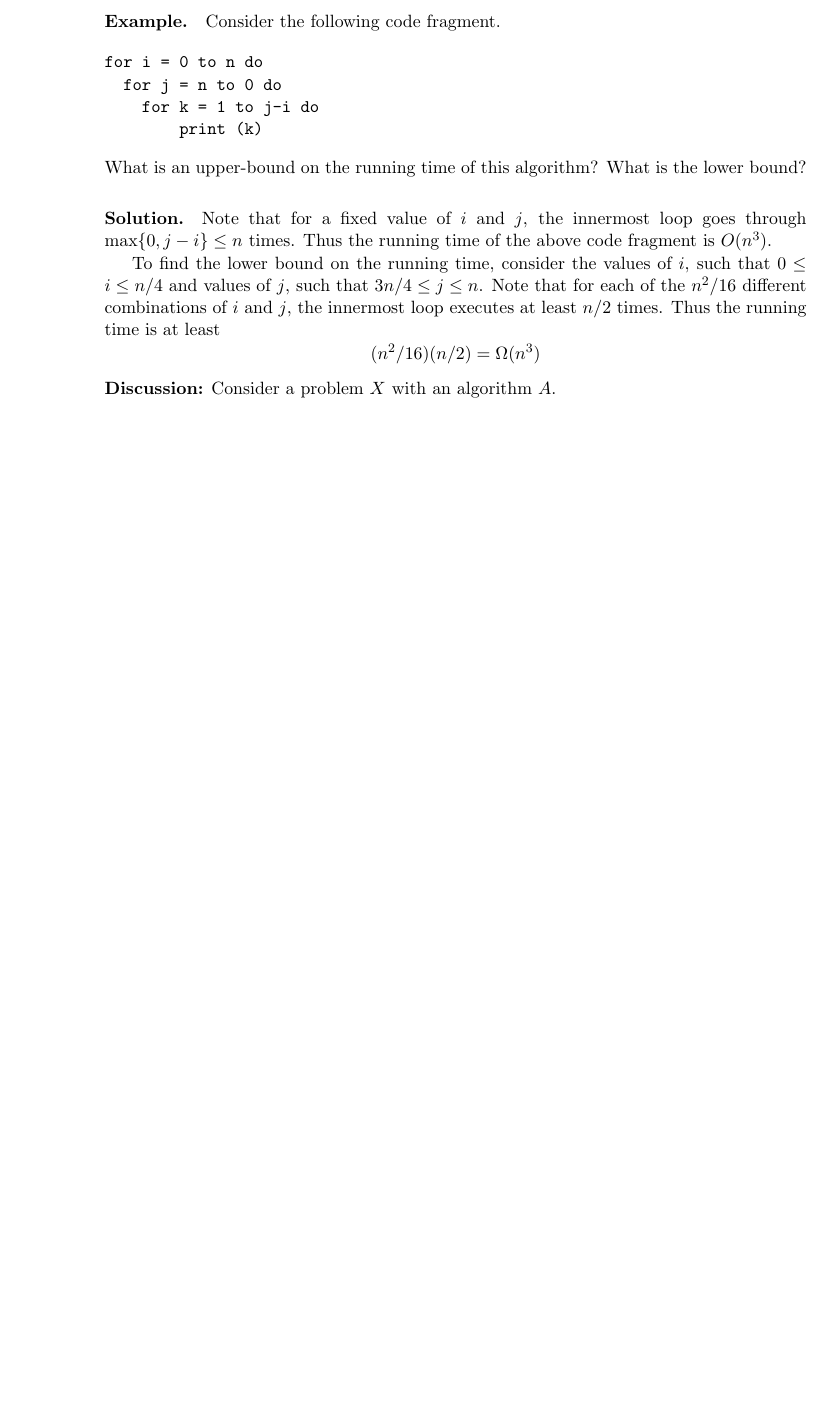
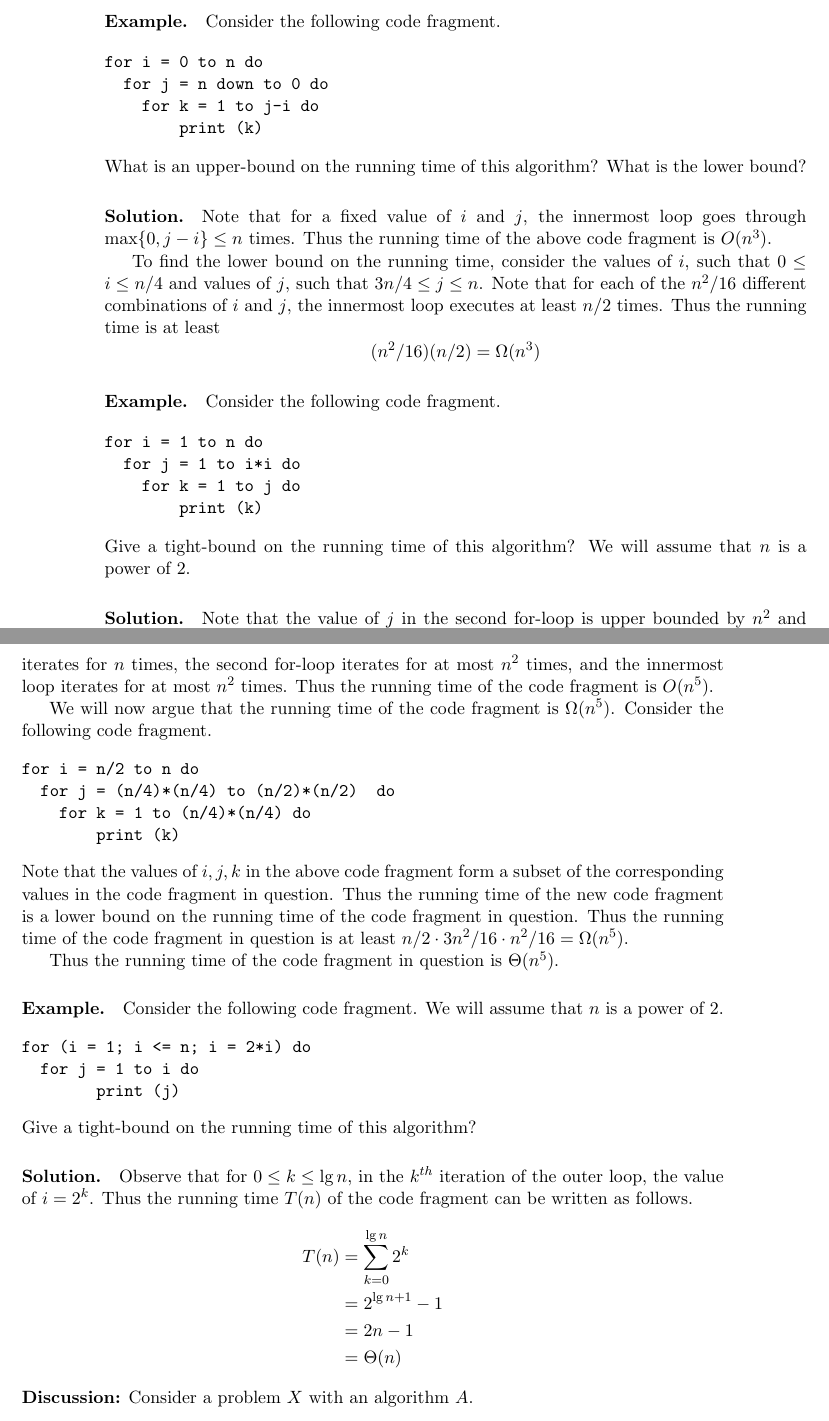
Before and after one commit to vikramkh/course-website-16fa, a LaTeX document (lectures/runtime2.tex): part of page 2 of 5 before the commit and two parts of pages 2 and 3 of 6 after it, the two joined at a grey line, cut so that both start at the same text, the shorter picture padded with empty space. Compiled offline with pdfLaTeX.

Commit message:
Update lecture notes for jan 26

```diff
--- a/lectures/runtime2.tex
+++ b/lectures/runtime2.tex
@@ -112,7 +112,7 @@ and $n\geq 3^6$. Thus the running time is $\Omega(n\log n)$.
 \paragraph{Example.} Consider the following code fragment.
 \begin{verbatim}
 for i = 0 to n do
-  for j = n to 0 do
+  for j = n down to 0 do
     for k = 1 to j-i do
         print (k)
 \end{verbatim}
@@ -131,6 +131,62 @@ $n/2$ times. Thus the running time is at least
 \[
 (n^2/16)(n/2) = \Omega(n^3)
 \]
+
+\paragraph{Example.}
+Consider the following code fragment.
+\begin{verbatim}
+for i = 1 to n do
+  for j = 1 to i*i do
+    for k = 1 to j do
+        print (k)
+\end{verbatim}
+Give a tight-bound on the running time of this algorithm? We will
+assume that $n$ is a power of 2.
+
+\paragraph{Solution.} Note that the value of $j$ in the second
+for-loop is upper bounded by $n^2$ and the value of $k$ in the
+innermost loop is also bounded by $n^2$. Thus the outermost for-loop
+iterates for $n$ times, the second for-loop iterates for at most $n^2$
+times, and the innermost loop iterates for at most $n^2$ times. Thus
+the running time of the code fragment is $O(n^5)$.
+
+We will now argue that the running time of the code fragment is
+$\Omega(n^5)$. Consider the following code fragment.
+\begin{verbatim}
+for i = n/2 to n do
+  for j = (n/4)*(n/4) to (n/2)*(n/2)  do
+    for k = 1 to (n/4)*(n/4) do
+        print (k)
+\end{verbatim}
+Note that the values of $i,j,k$ in the above code fragment form a
+subset of the corresponding values in the code fragment in
+question. Thus the running time of the new code fragment is a lower bound
+on the running time of the code fragment in question. Thus the running
+time of the code fragment in question is at least $n/2\cdot 3n^2/16 \cdot
+n^2/16=\Omega(n^5)$.
+
+Thus the running time of the code fragment in question is $\Theta(n^5)$.
+
+\paragraph{Example.}
+Consider the following code fragment. We will assume that $n$ is a
+power of 2.
+\begin{verbatim}
+for (i = 1; i <= n; i = 2*i) do
+  for j = 1 to i do
+        print (j)
+\end{verbatim}
+Give a tight-bound on the running time of this algorithm?
+
+\paragraph{Solution.} Observe that for $0\leq k\leq \lg n$, in the $k^{th}$ iteration of the
+outer loop, the value of $i=2^{k}$. Thus the running time $T(n)$ of
+the code fragment can be written as follows.
+\begin{align*}
+T(n) &= \sum_{k=0}^{\lg n}2^{k} \\
+&= 2^{\lg n+1} -1 \\
+&= 2n-1\\
+&=\Theta(n)
+\end{align*}
+
 \ni
 \textbf{Discussion:} Consider a problem $X$ with an algorithm $A$.
 \begin{itemize}
```
Also changed, not shown: _data/lectures.yaml (+1 -0 lines), lectures/runtime2.pdf.
